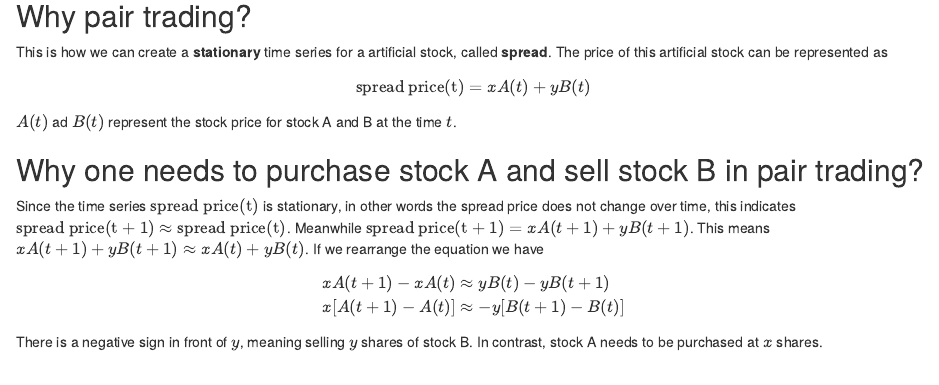
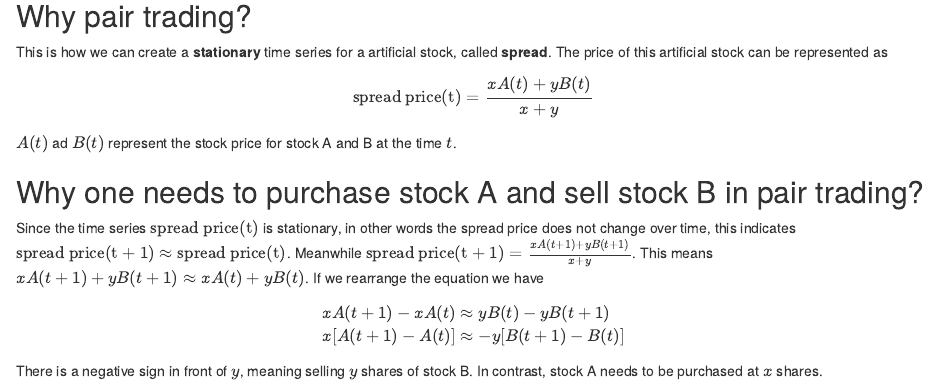
Before and after one commit to XiangZhangSC/quant-with-r, an R Markdown document (code/pair_trading_strategy.Rmd): the page in a window 1100 px wide, from 910 px down. Rendered offline with R 4.5, knitr and Pandoc, with nearby package versions; some code elsewhere in the file could not run offline.

Commit message:
add texts my understanding on pair trading
the motivation of pair trading and explain mathematically why one needs to
buy one stock and sell the other one at the same time.
The spread price should be per share

```diff
--- a/code/pair_trading_strategy.Rmd
+++ b/code/pair_trading_strategy.Rmd
@@ -53,13 +53,13 @@ coke_price_change %>%
 This is how we can create a **stationary** time series for a artificial stock, called **spread**.
 The price of this artificial stock can be represented as
 
-$$\text{spread price(t)} = x A(t) + y B(t)$$
+$$\text{spread price(t)} = \frac{x A(t) + y B(t)}{x + y}$$
 $A(t)$ ad $B(t)$ represent the stock price for stock A and B at the time $t$.
 
 ## Why one needs to purchase stock A and sell stock B in pair trading?
 
 Since the time series $\text{spread price(t)}$ is stationary, in other words the spread price does not change over time, this indicates $\text{spread price(t + 1)} \approx \text{spread price(t)}$.
-Meanwhile $\text{spread price(t + 1)} = x A(t + 1) + y B(t + 1)$.
+Meanwhile $\text{spread price(t + 1)} = \frac{x A(t + 1) + y B(t + 1)}{x + y}$.
 This means $x A(t + 1) + y B(t + 1) \approx x A(t) + y B(t)$.
 If we rearrange the equation we have
 $$
```
